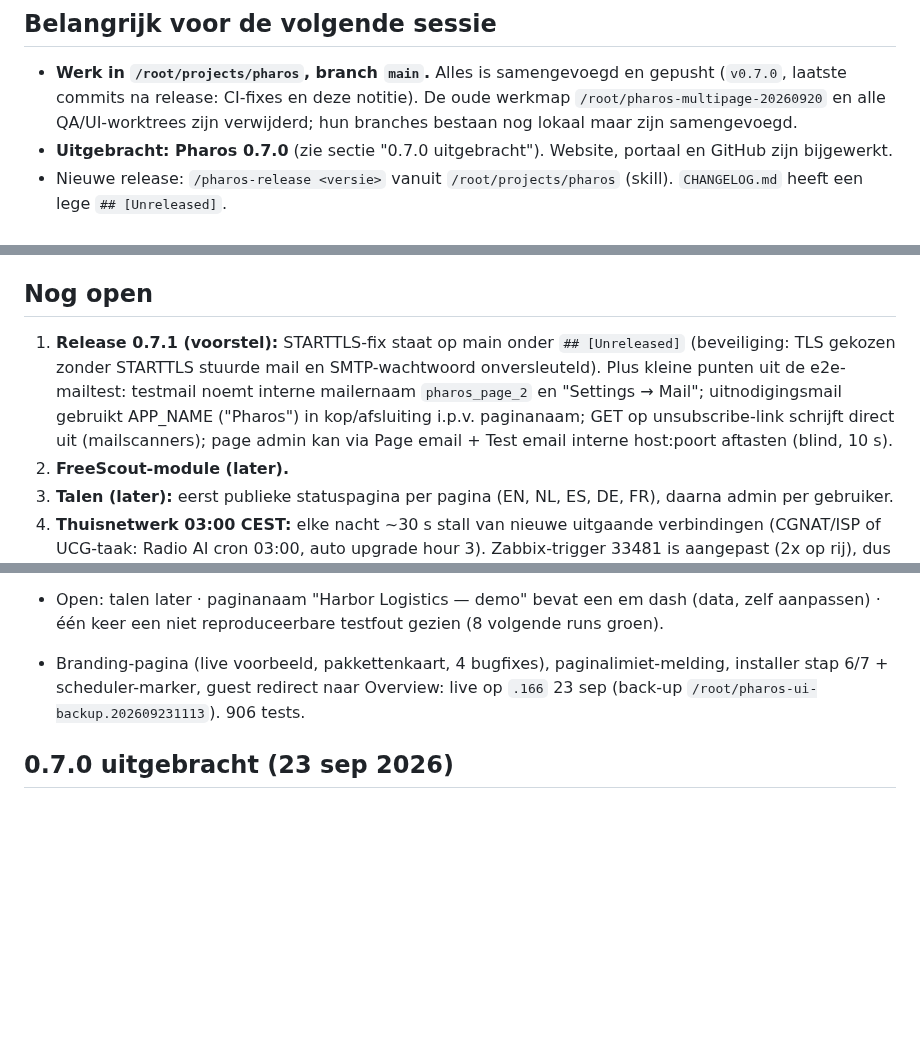
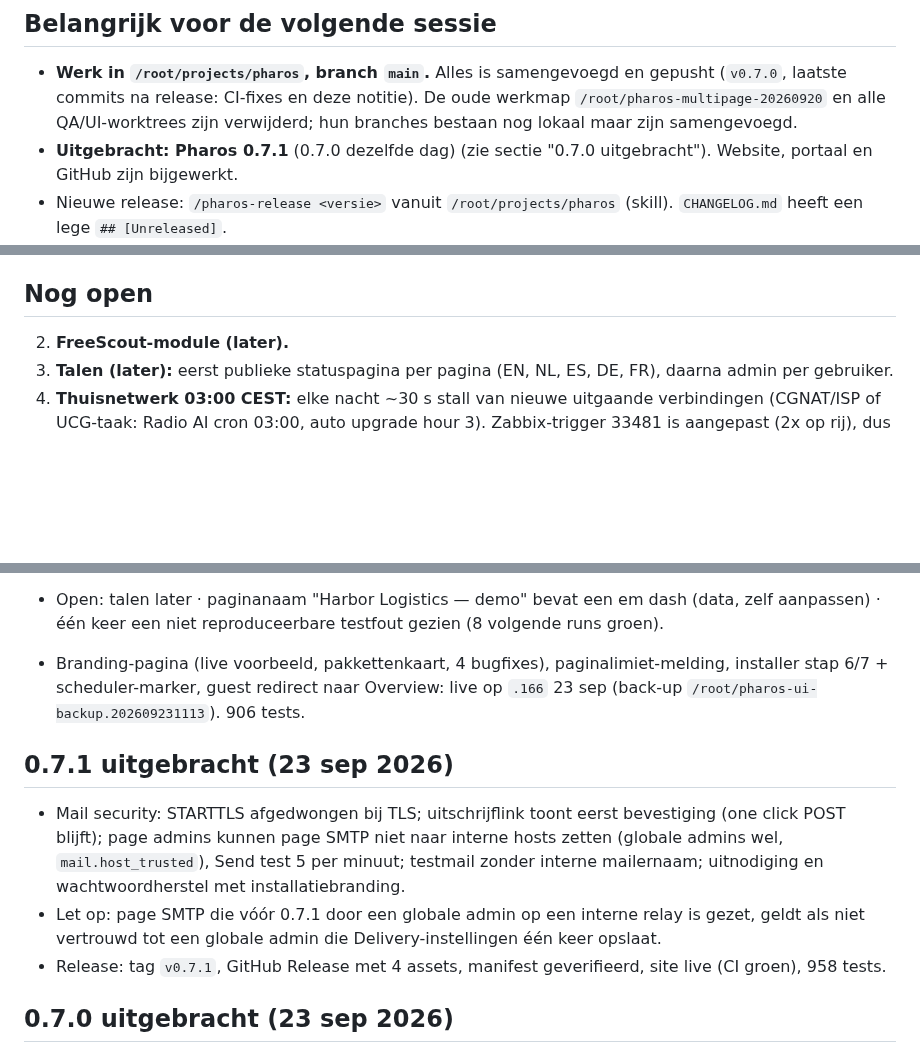
Before and after one commit to Solutionmax/pharos, a Markdown page: status-pharos.md, 3 parts joined by grey strips. Drawn GitHub-style; blank space fills up the shorter version.

Commit message:
docs: record the 0.7.1 release
Co-Authored-By: Claude Opus 5.5 (1M context) <noreply@anthropic.com>

```diff
--- a/status-pharos.md
+++ b/status-pharos.md
@@ -5,7 +5,7 @@ Bijgewerkt: 23 september 2026, na de release van **0.7.0**.
 ## Belangrijk voor de volgende sessie
 
 - **Werk in `/root/projects/pharos`, branch `main`.** Alles is samengevoegd en gepusht (`v0.7.0`, laatste commits na release: CI-fixes en deze notitie). De oude werkmap `/root/pharos-multipage-20260920` en alle QA/UI-worktrees zijn verwijderd; hun branches bestaan nog lokaal maar zijn samengevoegd.
-- **Uitgebracht: Pharos 0.7.0** (zie sectie "0.7.0 uitgebracht"). Website, portaal en GitHub zijn bijgewerkt.
+- **Uitgebracht: Pharos 0.7.1** (0.7.0 dezelfde dag) (zie sectie "0.7.0 uitgebracht"). Website, portaal en GitHub zijn bijgewerkt.
 - Nieuwe release: `/pharos-release <versie>` vanuit `/root/projects/pharos` (skill). `CHANGELOG.md` heeft een lege `## [Unreleased]`.
 - **Interne installatie `.166:8130` (CT106)** draait de feature-build van vóór de release (functioneel gelijk aan 0.7.0) plus WAL. Raymon updatet die zelf; niet zelf `pharos:update` draaien. De vriend (enige gebruiker, oude versie) updatet zelf via Updates.
 - Werkafspraken: eerst vragen "Kan ik dit doorvoeren?" vóór wijzigingen; zichtbare teksten zonder em/en dash en zonder koppeltekens tussen woorden; bestanden voor Raymon via uploadpagina `192.168.18.161:3003`.
@@ -116,7 +116,6 @@ Bijgewerkt: 23 september 2026, na de release van **0.7.0**.
 
 ## Nog open
 
-1. **Release 0.7.1 (voorstel):** STARTTLS-fix staat op main onder `## [Unreleased]` (beveiliging: TLS gekozen zonder STARTTLS stuurde mail en SMTP-wachtwoord onversleuteld). Plus kleine punten uit de e2e-mailtest: testmail noemt interne mailernaam `pharos_page_2` en "Settings → Mail"; uitnodigingsmail gebruikt APP_NAME ("Pharos") in kop/afsluiting i.p.v. paginanaam; GET op unsubscribe-link schrijft direct uit (mailscanners); page admin kan via Page email + Test email interne host:poort aftasten (blind, 10 s).
 2. **FreeScout-module (later).**
 3. **Talen (later):** eerst publieke statuspagina per pagina (EN, NL, ES, DE, FR), daarna admin per gebruiker.
 4. **Thuisnetwerk 03:00 CEST:** elke nacht ~30 s stall van nieuwe uitgaande verbindingen (CGNAT/ISP of UCG-taak: Radio AI cron 03:00, auto upgrade hour 3). Zabbix-trigger 33481 is aangepast (2x op rij), dus geen valse incidenten meer. Oorzaak zelf nog niet vastgesteld: 1 s loop vanaf CT105 rond 02:59:30 tot 03:01:30 naar edge-01 IP, 1.1.1.1 en 192.168.17.1.
@@ -142,6 +141,12 @@ Niet geïmplementeerd: gedeelde services tussen pagina's, automatisch DNS/TLS, p
 
 - Branding-pagina (live voorbeeld, pakkettenkaart, 4 bugfixes), paginalimiet-melding, installer stap 6/7 + scheduler-marker, guest redirect naar Overview: live op `.166` 23 sep (back-up `/root/pharos-ui-backup.202609231113`). 906 tests.
 
+## 0.7.1 uitgebracht (23 sep 2026)
+
+- Mail security: STARTTLS afgedwongen bij TLS; uitschrijflink toont eerst bevestiging (one click POST blijft); page admins kunnen page SMTP niet naar interne hosts zetten (globale admins wel, `mail.host_trusted`), Send test 5 per minuut; testmail zonder interne mailernaam; uitnodiging en wachtwoordherstel met installatiebranding.
+- Let op: page SMTP die vóór 0.7.1 door een globale admin op een interne relay is gezet, geldt als niet vertrouwd tot een globale admin die Delivery-instellingen één keer opslaat.
+- Release: tag `v0.7.1`, GitHub Release met 4 assets, manifest geverifieerd, site live (CI groen), 958 tests.
+
 ## 0.7.0 uitgebracht (23 sep 2026)
 
 - Release: tag `v0.7.0`, GitHub Release met zip, sha256, `pharos-install-0.7.0.php` en `pharos-install.php`; manifest https://pharos.solutionmax.net/releases/latest.json (handtekening geverifieerd); Docker image ghcr v0.7.0 gebouwd.
```
